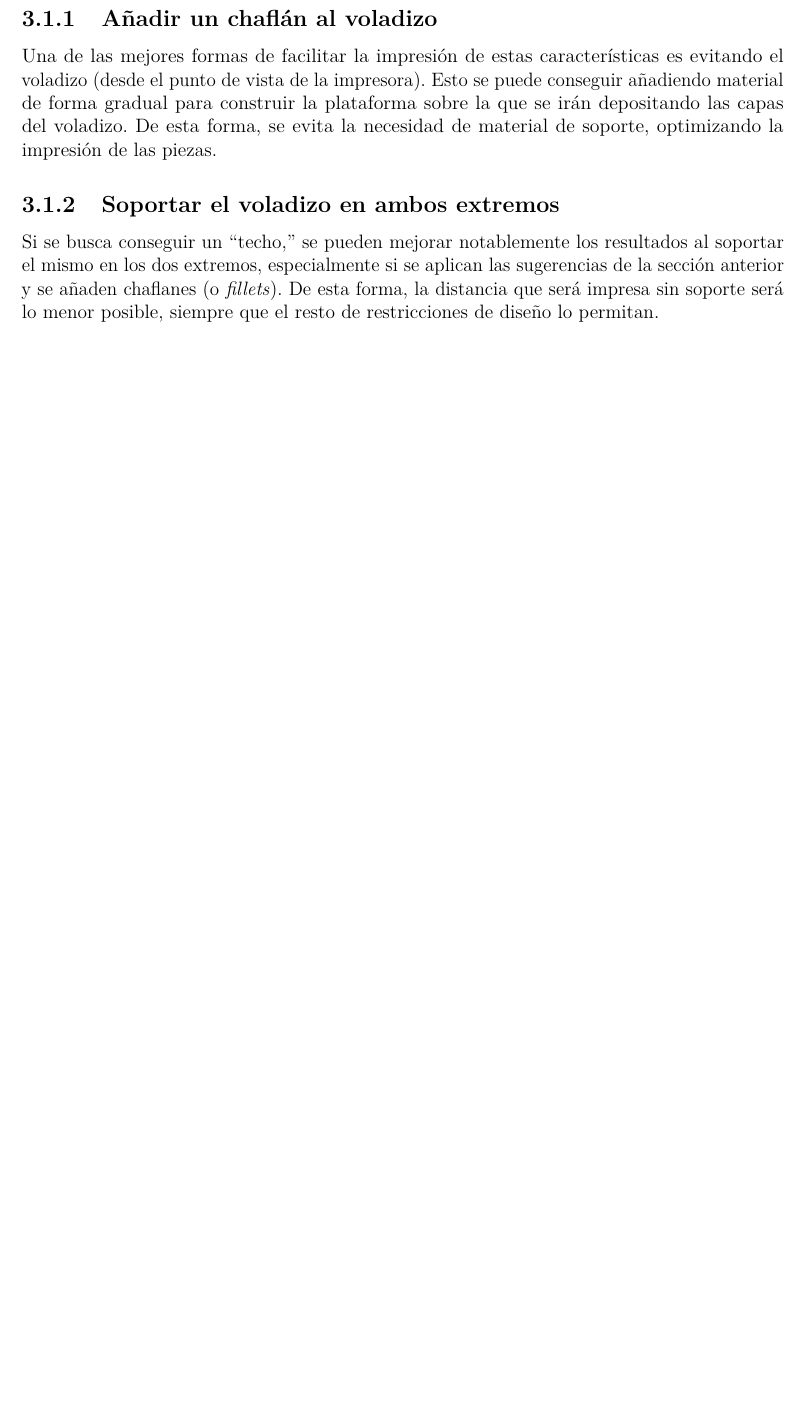
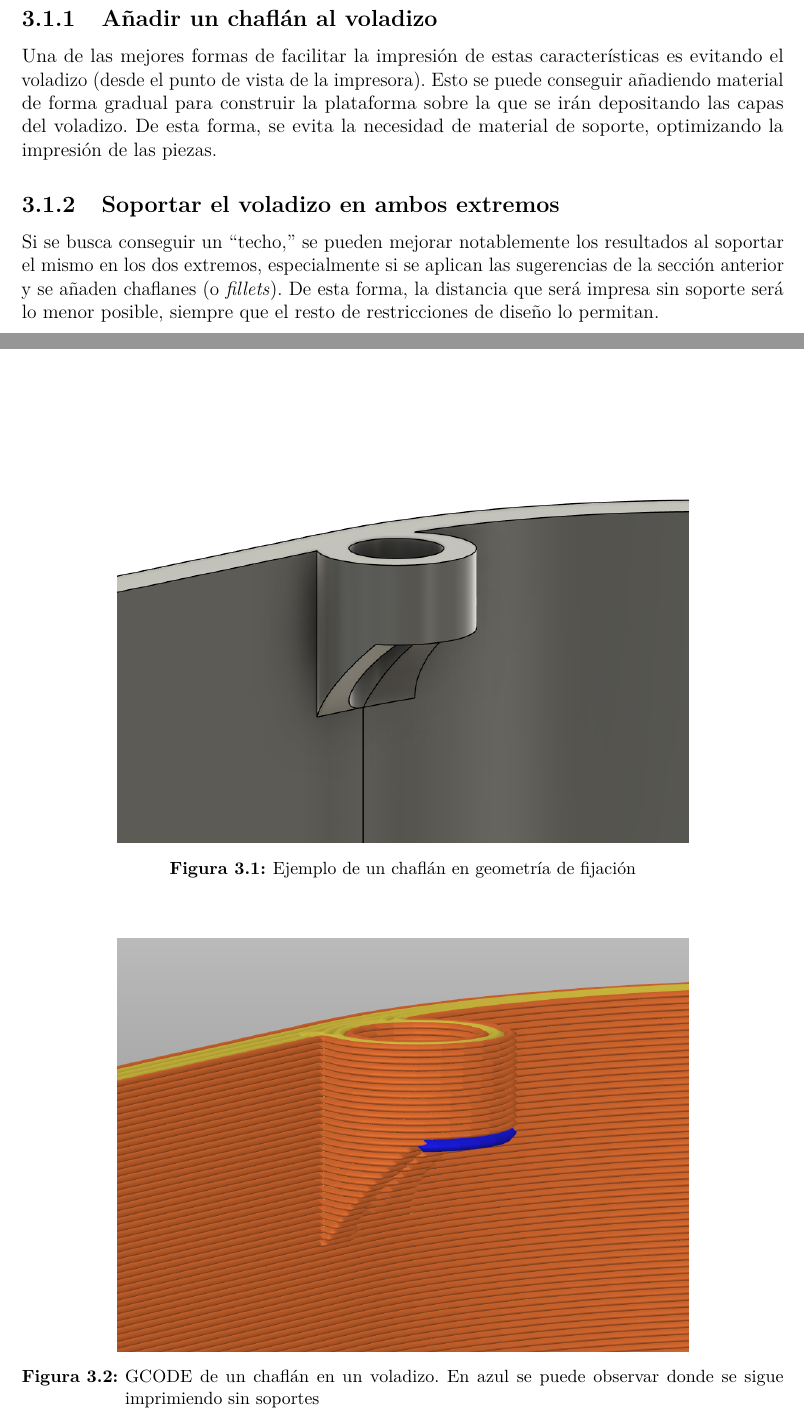
Before and after one commit to Ohmyus/club-de-vuelo, a LaTeX book (guia-diseño/main.tex, which reads guia-diseño/cuerpo/chapter3.tex): part of page 10 of 11 before the commit and two parts of pages 10 and 11 of 13 after it, the two joined at a grey line, cut so that both start at the same text, the shorter picture padded with empty space. Compiled offline with pdfLaTeX.

Commit message:
Continued writing the guide, still WIP

```diff
--- a/guia-diseño/cuerpo/chapter3.tex
+++ b/guia-diseño/cuerpo/chapter3.tex
@@ -8,6 +8,19 @@ Durante el diseño de numerosas piezas, es muy frecuente encontrarse en una situ
 
 \subsection{Añadir un chaflán al voladizo}
 Una de las mejores formas de facilitar la impresión de estas características es evitando el voladizo (desde el punto de vista de la impresora). Esto se puede conseguir añadiendo material de forma gradual para construir la plataforma sobre la que se irán depositando las capas del voladizo. De esta forma, se evita la necesidad de material de soporte, optimizando la impresión de las piezas.
+\begin{figure}[ht]
+    \centering
+    \includegraphics[width=0.75\textwidth]{figures/chaflan.png}
+    \caption{Ejemplo de un chaflán en geometría de fijación}
+    \label{fig:fusion-chaflan}
+\end{figure}
+
+\begin{figure}[ht]
+    \centering
+    \includegraphics[width=0.75\textwidth]{figures/chaflan-prusa.png}
+    \caption[GCODE de un chaflán en un voladizo]{GCODE de un chaflán en un voladizo. En azul se puede observar donde se sigue imprimiendo sin soportes}
+    \label{fig:prusa-chaflan}
+\end{figure}
 
 \subsection{Soportar el voladizo en ambos extremos}
 Si se busca conseguir un ``techo,'' se pueden mejorar notablemente los resultados al soportar el mismo en los dos extremos, especialmente si se aplican las sugerencias de la sección anterior y se añaden chaflanes (o \textit{fillets}). De esta forma, la distancia que será impresa sin soporte será lo menor posible, siempre que el resto de restricciones de diseño lo permitan.
```
Also changed, not shown: guia-diseño/figures/chaflan-prusa.png (added), guia-diseño/figures/chaflan.png (added), guia-diseño/out/main.pdf, 9 other files.
